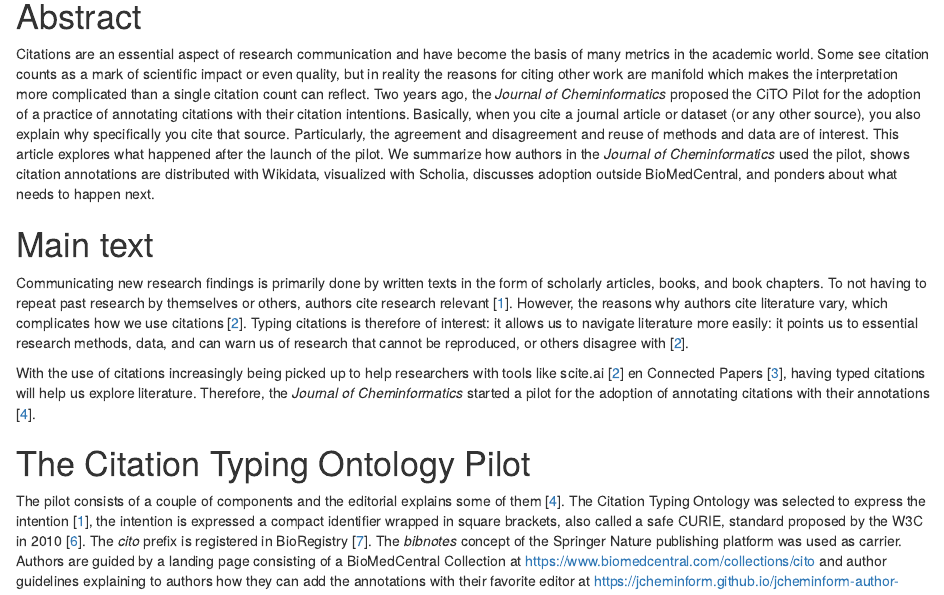
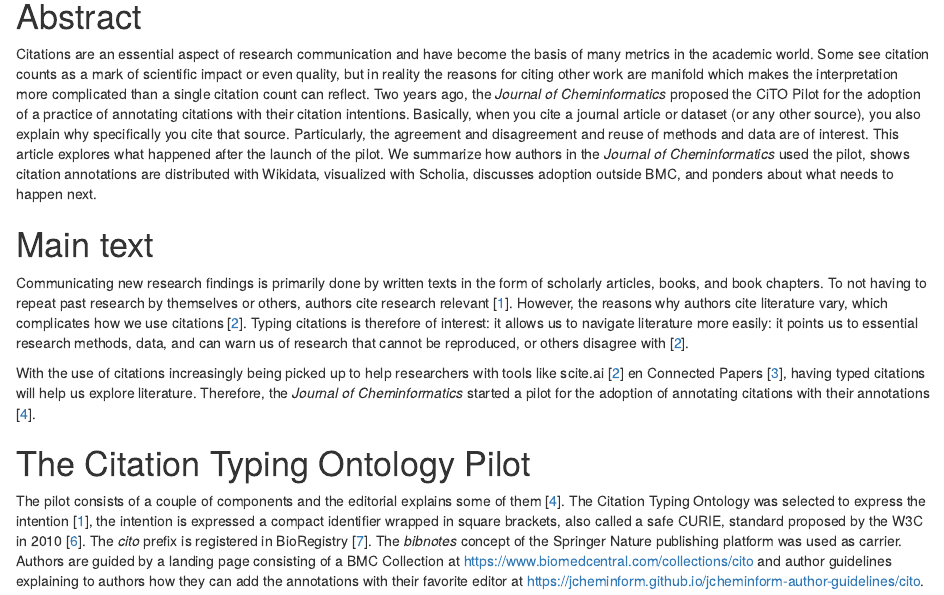
Before and after one commit to egonw/cito-update, an R Markdown document (article.Rmd): the page in a window 1100 px wide, from 190 px down. Rendered offline with R 4.5, knitr and Pandoc, with nearby package versions.

Commit message:
BMC is th proper name

```diff
--- a/article.Rmd
+++ b/article.Rmd
@@ -45,7 +45,7 @@ why specifically you cite that source. Particularly,
 the agreement and disagreement and reuse of methods and data are of interest.
 This article explores what happened after the launch of the pilot. We summarize how
 authors in the *Journal of Cheminformatics* used the pilot, shows citation annotations
-are distributed with Wikidata, visualized with Scholia, discusses adoption outside BioMedCentral,
+are distributed with Wikidata, visualized with Scholia, discusses adoption outside BMC,
 and ponders about what needs to happen next.
 
 # Main text
@@ -71,7 +71,7 @@ the intention is expressed a compact identifier wrapped in square brackets, also
 safe CURIE, standard proposed by the W3C in 2010 [@usesMethodIn:McCarron2010,@usesMethodIn:Wimalaratne_2018].
 The *cito* prefix is registered in BioRegistry [@usesDataFrom:Hoyt2022].
 The *bibnotes* concept of the Springer Nature publishing platform was used as carrier.
-Authors are guided by a landing page consisting of a BioMedCentral Collection at
+Authors are guided by a landing page consisting of a BMC Collection at
 [https://www.biomedcentral.com/collections/cito](https://www.biomedcentral.com/collections/cito)
 and author guidelines explaining to authors
 how they can add the annotations with their favorite editor at
```
Also changed, not shown: article.pdf, article.Rmd (2 more changed lines).
